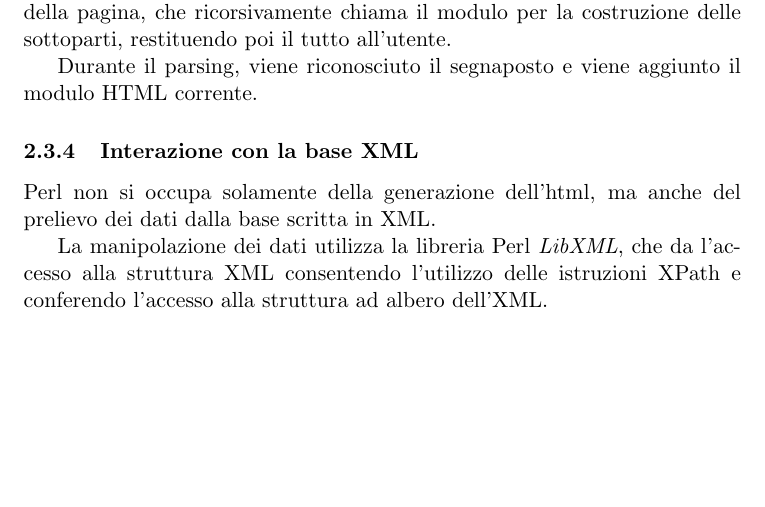
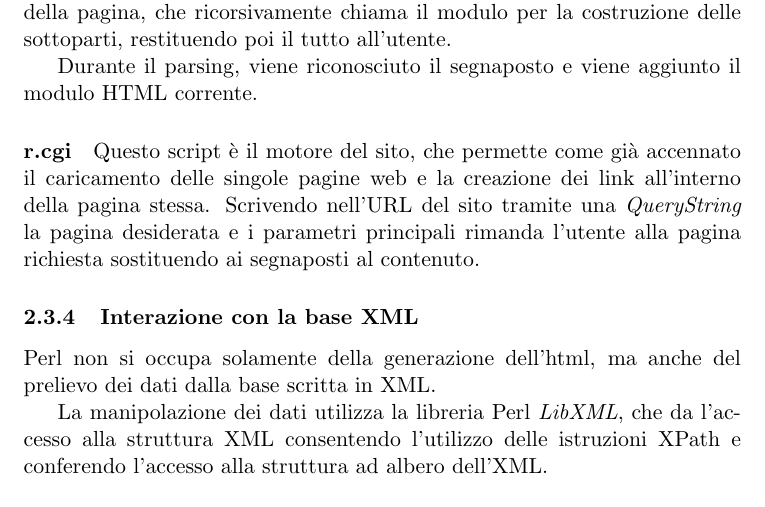
Before and after one commit to Hexamini/PassioneKaraoke, a LaTeX document (doc/main.tex, which reads doc/res/chapter/design/perl.tex): part of page 10 of 13, cut so that both start at the same text, the shorter picture padded with empty space. Compiled offline with pdfLaTeX.

Commit message:
Aggiunto paragrafo r.cgi

```diff
--- a/doc/res/chapter/design/perl.tex
+++ b/doc/res/chapter/design/perl.tex
@@ -45,6 +45,9 @@ L'html \`e stato scritto in maniera tale da permettere una massima modularizzazi
 Le pagine web che vengono servite sono ``costruite'' dal perl secondo uno specifico metodo. \textit{r.cgi} chiama il modulo per la costruzione della pagina, che ricorsivamente chiama il modulo per la costruzione delle sottoparti, restituendo poi il tutto all'utente.
 
 Durante il parsing, viene riconosciuto il segnaposto e viene aggiunto il modulo HTML corrente.
+
+\paragraph*{r.cgi}Questo script \`e il motore del sito, che permette come gi\`a accennato il caricamento delle singole pagine web e la creazione dei link all'interno della pagina stessa. Scrivendo nell'URL del sito tramite una \textit{QueryString} la pagina desiderata e i parametri principali rimanda l'utente alla pagina richiesta sostituendo ai segnaposti al contenuto.
+
 \subsubsection{Interazione con la base XML}
 Perl non si occupa solamente della generazione dell'html, ma anche del prelievo dei dati dalla base scritta in XML.
 
```
